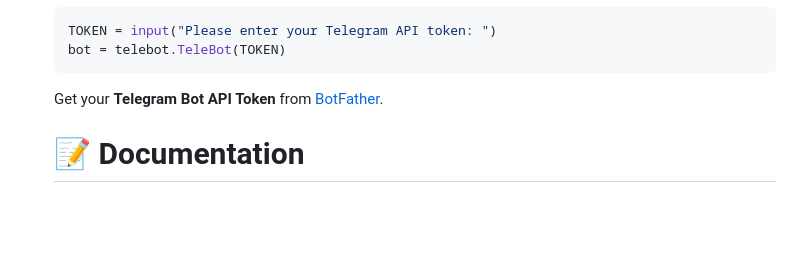
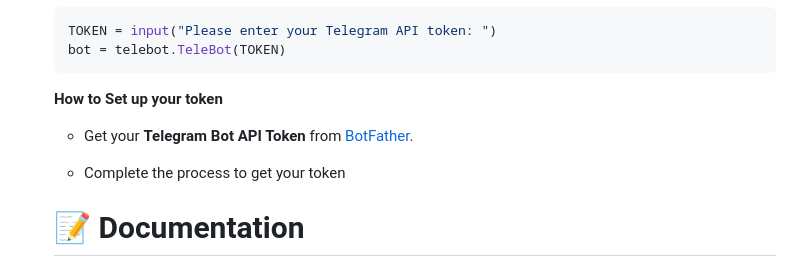
Before and after one commit to Mickekofi/EyeTubeBot, a Markdown page: README.md, the part around one of its changes. Drawn GitHub-style; blank space fills up the shorter version.

````diff
--- a/README.md
+++ b/README.md
@@ -232,8 +199,11 @@ TOKEN = input("Please enter your Telegram API token: ")
 bot = telebot.TeleBot(TOKEN)
 ```
 
-Get your **Telegram Bot API Token** from [BotFather](https://t.me/BotFather).
+**How to Set up your token**
 
+- Get your **Telegram Bot API Token** from [BotFather](https://t.me/BotFather).
+
+- Complete the process to get your token
 
 # 📝 Documentation
 
````
Also changed, not shown: other parts of README.md (+1 -34 lines).
